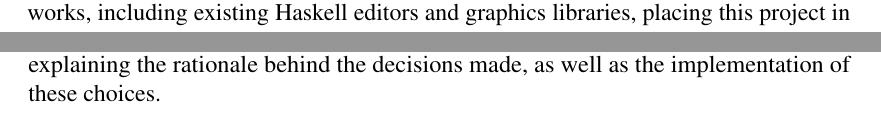
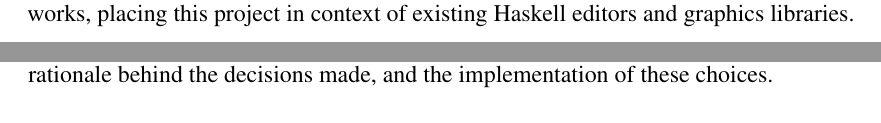
Before and after one commit to oathompsonjones/A-Graphical-Playground-for-Haskell, a LaTeX thesis (report/sections/introduction.tex): two parts of page 2 of 3, joined at a grey line, cut so that both start at the same text. Compiled offline with pdfLaTeX.

Commit message:
Small rewordings to prevent 2 lines handing onto next page

```diff
--- a/report/sections/introduction.tex
+++ b/report/sections/introduction.tex
@@ -65,13 +65,12 @@
     \section{Dissertation Outline}
         Chapter~\ref{ch:background} provides relevant background information on
             Haskell, functional programming, graphics, and web technologies.
-        This is followed by an exploration of related works, including existing Haskell
-            editors and graphics libraries, placing this project in context.
+        This is followed by an exploration of related works, placing this project in
+            context of existing Haskell editors and graphics libraries.
 
         Chapter~\ref{ch:graphics} describes the design and implementation of the
             graphics library, and the challenges faced in creating it.
-        This includes a comparison of different design choices, explaining the
-            rationale behind the decisions made, as well as the implementation of these
-            choices.
+        It compares alternative design choices, explaining the rationale behind the
+            decisions made, and the implementation of these choices.
 
         In Chapter~\ref{ch:website}, the design and implementation of the website are
```
Also changed, not shown: report/sections/introduction.tex (10 more changed lines).
